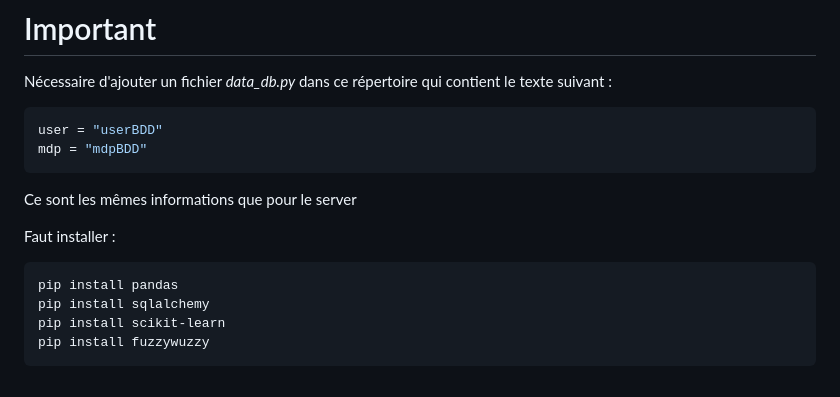
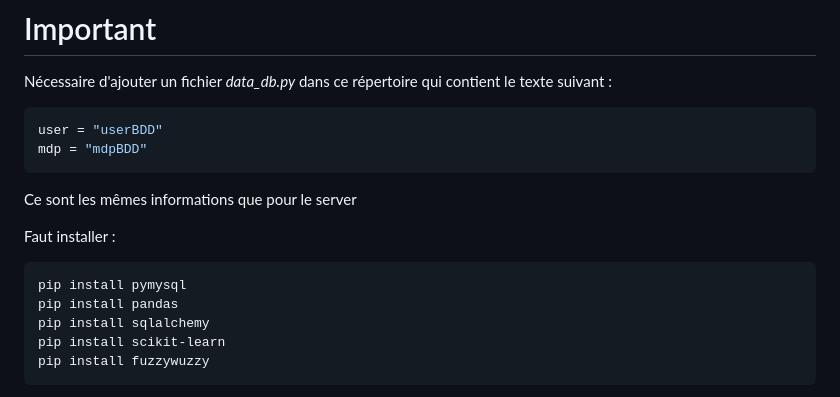
Before and after one commit to PlugNPush/BiblioTech, a Markdown page: recommendation/README.md, the part around the change. GitHub-like rendering.

````diff
--- a/recommendation/README.md
+++ b/recommendation/README.md
@@ -9,6 +9,7 @@ Ce sont les mêmes informations que pour le server
 
 Faut installer :
 ```zsh
+pip install pymysql
 pip install pandas
 pip install sqlalchemy
 pip install scikit-learn
````
